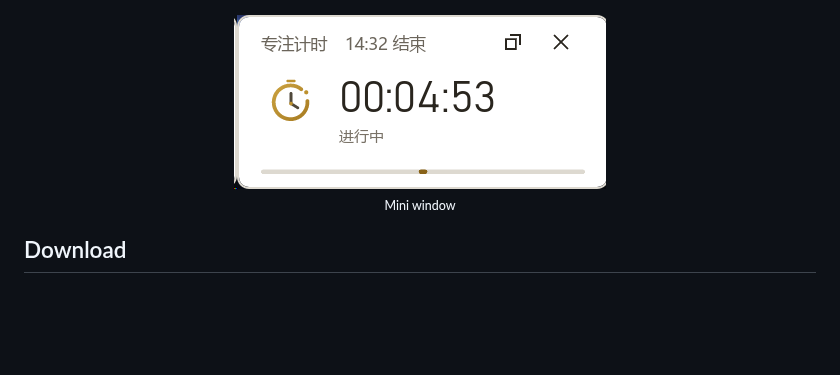
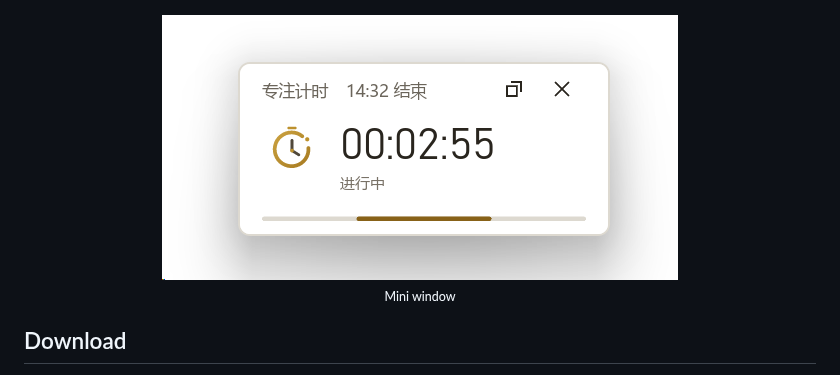
Before and after one commit to mofan6/Timoa, a Markdown page: README.en.md, the part around the change. Drawn GitHub-style; pictures changed too: assets/mini-window.png; blank space fills up the shorter version.

Commit message:
Replace mini window screenshot with updated image

```diff
--- a/README.en.md
+++ b/README.en.md
@@ -6,7 +6,7 @@
 ![Timoa interface: settings, focus timer, alarms and weekly schedule](assets/screenshot.png)
 
 <p align="center">
-  <img src="assets/mini-window.png" width="372" alt="Timoa mini window showing the focus countdown and expected finish time" />
+  <img src="assets/mini-window.png" width="516" alt="Timoa mini window showing the focus countdown and expected finish time" />
   <br />
   <sub>Mini window</sub>
 </p>
```
Also changed, not shown: README.md (+1 -1 lines).
